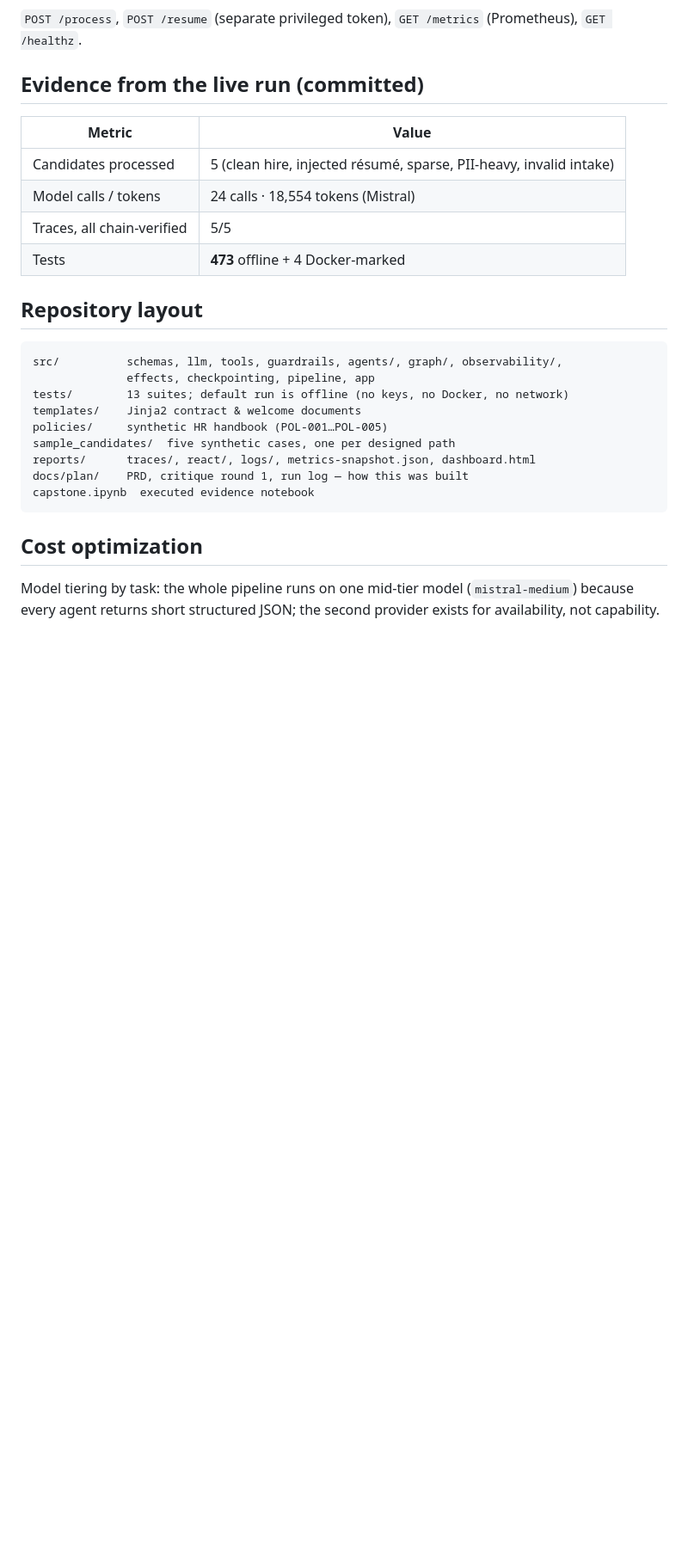
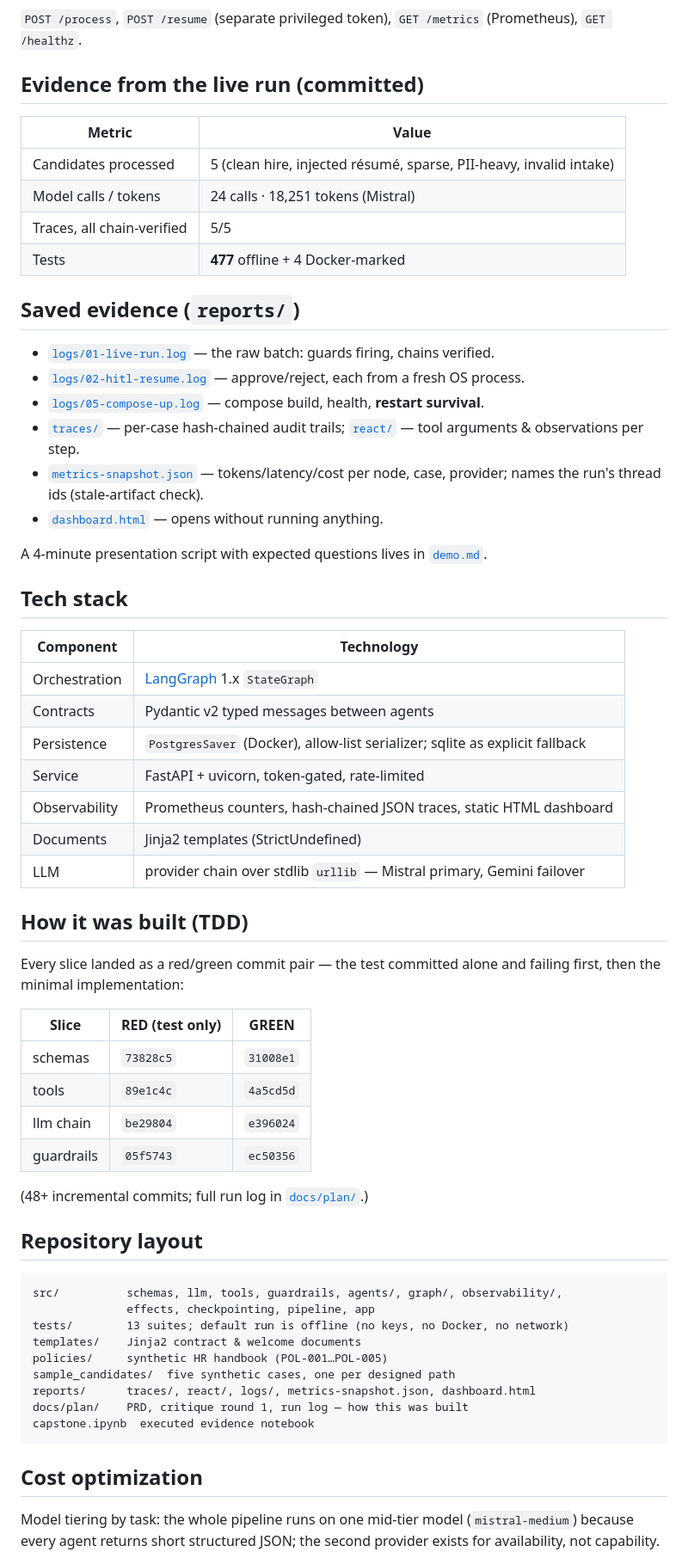
Before and after one commit to AK7Amin/SDAIA-Capstone-Idea3-HR-Lifecycle-Agent, a Markdown page: README.md, the part around one of its changes. Shown at 86% size. GitHub-like rendering; blank space fills up the shorter version.

```diff
--- a/README.md
+++ b/README.md
@@ -145,9 +204,46 @@ curl -s -X POST localhost:8000/process -H "X-Api-Token: $API_TOKEN" \
 | Metric | Value |
 |---|---|
 | Candidates processed | 5 (clean hire, injected résumé, sparse, PII-heavy, invalid intake) |
-| Model calls / tokens | 24 calls · 18,554 tokens (Mistral) |
+| Model calls / tokens | 24 calls · 18,251 tokens (Mistral) |
 | Traces, all chain-verified | 5/5 |
-| Tests | **473** offline + 4 Docker-marked |
+| Tests | **477** offline + 4 Docker-marked |
+
+## Saved evidence (`reports/`)
+
+- [`logs/01-live-run.log`](reports/logs/01-live-run.log) — the raw batch: guards firing, chains verified.
+- [`logs/02-hitl-resume.log`](reports/logs/02-hitl-resume.log) — approve/reject, each from a fresh OS process.
+- [`logs/05-compose-up.log`](reports/logs/05-compose-up.log) — compose build, health, **restart survival**.
+- [`traces/`](reports/traces/) — per-case hash-chained audit trails; [`react/`](reports/react/) — tool arguments & observations per step.
+- [`metrics-snapshot.json`](reports/metrics-snapshot.json) — tokens/latency/cost per node, case, provider; names the run's thread ids (stale-artifact check).
+- [`dashboard.html`](reports/dashboard.html) — opens without running anything.
+
+A 4-minute presentation script with expected questions lives in [`demo.md`](demo.md).
+
+## Tech stack
+
+| Component | Technology |
+|---|---|
+| Orchestration | [LangGraph](https://github.com/langchain-ai/langgraph) 1.x `StateGraph` |
+| Contracts | Pydantic v2 typed messages between agents |
+| Persistence | `PostgresSaver` (Docker), allow-list serializer; sqlite as explicit fallback |
+| Service | FastAPI + uvicorn, token-gated, rate-limited |
+| Observability | Prometheus counters, hash-chained JSON traces, static HTML dashboard |
+| Documents | Jinja2 templates (StrictUndefined) |
+| LLM | provider chain over stdlib `urllib` — Mistral primary, Gemini failover |
+
+## How it was built (TDD)
+
+Every slice landed as a red/green commit pair — the test committed alone and
+failing first, then the minimal implementation:
+
+| Slice | RED (test only) | GREEN |
+|---|---|---|
+| schemas | `73828c5` | `31008e1` |
+| tools | `89e1c4c` | `4a5cd5d` |
+| llm chain | `be29804` | `e396024` |
+| guardrails | `05f5743` | `ec50356` |
+
+(48+ incremental commits; full run log in [`docs/plan/`](docs/plan/2026-08-13-idea3-hr-lifecycle/).)
 
 ## Repository layout
 
```
Also changed, not shown: other parts of README.md (+77 -18 lines), docs/images/dashboard.png (added), 3 other files.
